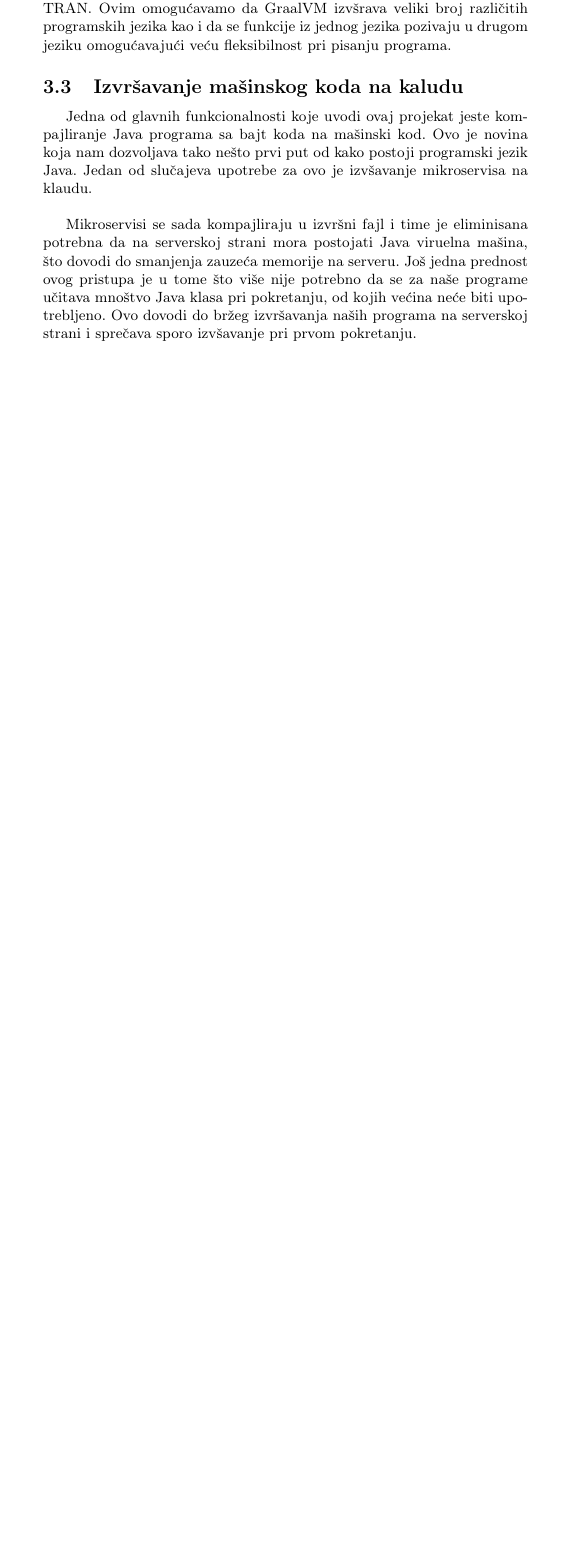
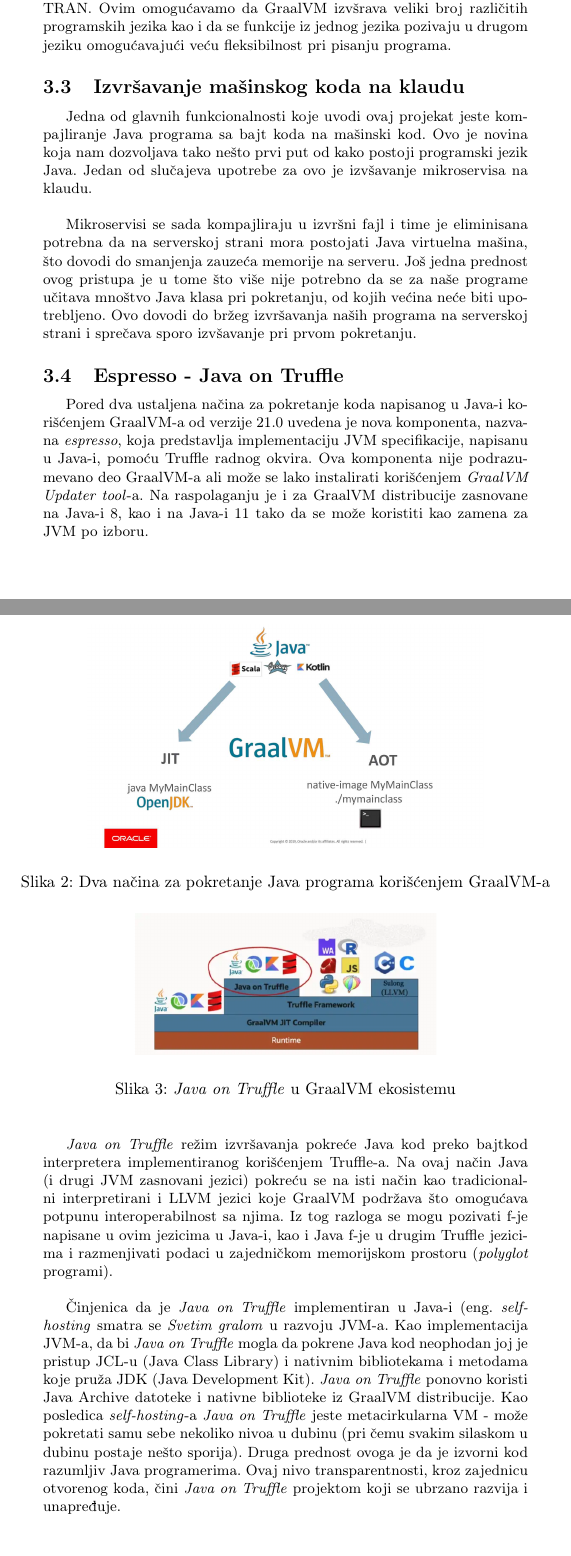
Before and after one commit to milicagnjatovic/MSNR-seminarski, a LaTeX document (01_ProjekatGraalVM_Bardžić_Gnjatović_Savić_Urošević.tex): part of page 5 of 6 before the commit and two parts of pages 5 and 6 of 7 after it, the two joined at a grey line, cut so that both start at the same text, the shorter picture padded with empty space. Compiled offline with pdfLaTeX.

Commit message:
Dodat opis Java on Truffle

```diff
--- a/01_ProjekatGraalVM_Bardžić_Gnjatović_Savić_Urošević.tex
+++ b/01_ProjekatGraalVM_Bardžić_Gnjatović_Savić_Urošević.tex
@@ -193,12 +193,42 @@
 
 Standardni podržani jezici za Truffle su JavaScript sa okruženjem Node.js ugrađenim u njega, kao i Ruby, R i Python. Pored toga, Truffle ima u sebe ugrađen Sulong koji može da izvršava LLVM bitkod i tako izvšava programe pisane na jezicima kao što su C, C++, C\#, D, Lua i FORTRAN. Ovim omogućavamo da GraalVM izvšrava veliki broj različitih programskih jezika kao i da se funkcije iz jednog jezika pozivaju u drugom jeziku omogućavajući veću fleksibilnost pri pisanju programa.
 
-\subsection{Izvršavanje mašinskog koda na kaludu}
+\subsection{Izvršavanje mašinskog koda na klaudu}
 \label{sub:Izvršavanje mašinskog koda na klaudu}
 
 Jedna od glavnih funkcionalnosti koje uvodi ovaj projekat jeste kompajliranje Java programa sa bajt koda na mašinski kod. Ovo je novina koja nam dozvoljava tako nešto prvi put od kako postoji programski jezik Java. Jedan od slučajeva upotrebe za ovo je izvšavanje mikroservisa na klaudu. \\
 
-Mikroservisi se sada kompajliraju u izvršni fajl i time je eliminisana potrebna da na serverskoj strani mora postojati Java viruelna mašina, što dovodi do smanjenja zauzeća memorije na serveru. Još jedna prednost ovog pristupa je u tome što više nije potrebno da se za naše programe učitava mnoštvo Java klasa pri pokretanju, od kojih većina neće biti upotrebljeno. Ovo dovodi do bržeg izvršavanja naših programa na serverskoj strani i sprečava sporo izvšavanje pri prvom pokretanju.
+Mikroservisi se sada kompajliraju u izvršni fajl i time je eliminisana potrebna da na serverskoj strani mora postojati Java virtuelna mašina, što dovodi do smanjenja zauzeća memorije na serveru. Još jedna prednost ovog pristupa je u tome što više nije potrebno da se za naše programe učitava mnoštvo Java klasa pri pokretanju, od kojih većina neće biti upotrebljeno. Ovo dovodi do bržeg izvršavanja naših programa na serverskoj strani i sprečava sporo izvšavanje pri prvom pokretanju.
+
+
+\begin{figure}
+	\begin{center}
+	\includegraphics[scale=0.25]{imgs/run_java.jpg}
+	\end{center}
+	\caption{Dva načina za pokretanje Java programa korišćenjem GraalVM-a}
+	\label{fig:run java}
+\end{figure}
+
+
+\subsection{Espresso - Java on Truffle}
+\label{sub:Espresso - Java on Truffle}
+
+Pored dva ustaljena načina za pokretanje koda napisanog u Java-i korišćenjem GraalVM-a od verzije 21.0 uvedena je nova komponenta, nazvana \emph{espresso}, koja predstavlja implementaciju JVM specifikacije, napisanu u Java-i, pomoću Truffle radnog okvira. Ova komponenta nije podrazumevano deo GraalVM-a ali može se lako instalirati korišćenjem \emph{GraalVM Updater tool}-a. Na raspolaganju je i za GraalVM distribucije zasnovane na Java-i 8, kao i na Java-i 11 tako da se može koristiti kao zamena za JVM po izboru. \\
+
+
+\emph{Java on Truffle} režim izvršavanja pokreće Java kod preko bajtkod interpretera implementiranog korišćenjem Truffle-a. Na ovaj način Java (i drugi JVM zasnovani jezici) pokreću se na isti način kao tradicionalni interpretirani i LLVM jezici koje GraalVM podržava što omogućava potpunu interoperabilnost sa njima. Iz tog razloga se mogu pozivati f-je napisane u ovim jezicima u Java-i, kao i Java f-je u drugim Truffle jezicima i razmenjivati podaci u zajedničkom memorijskom prostoru (\emph{polyglot} programi). \\
+
+Činjenica da je \emph{Java on Truffle} implementiran u Java-i (eng. \emph{self-hosting} smatra se \emph{Svetim gralom} u razvoju JVM-a. Kao implementacija JVM-a, da bi \emph{Java on Truffle} mogla da pokrene Java kod neophodan joj je pristup JCL-u (Java Class Library) i nativnim bibliotekama i metodama koje pruža JDK (Java Development Kit). \emph{Java on Truffle} ponovno koristi Java Archive datoteke i nativne biblioteke iz GraalVM distribucije. Kao posledica \emph{self-hosting}-a \emph{Java on Truffle} jeste metacirkularna VM - može pokretati samu sebe nekoliko nivoa u dubinu (pri čemu svakim silaskom u dubinu postaje nešto sporija). Druga prednost ovoga je da je izvorni kod razumljiv Java programerima. Ovaj nivo transparentnosti, kroz zajednicu otvorenog koda, čini \emph{Java on Truffle} projektom koji se ubrzano razvija i unapređuje.
+
+\begin{figure}
+	\begin{center}
+	\includegraphics[scale=0.35]{imgs/java_on_truffle.png}
+	\end{center}
+	\caption{\emph{Java on Truffle} u GraalVM ekosistemu}
+	\label{fig: java on truffle}
+\end{figure}
+
+
 
 \section{Karakteristike}
 \label{sec:Karakteristike}
```
Also changed, not shown: 01_ProjekatGraalVM_Bardžić_Gnjatović_Savić_Urošević.pdf, imgs/java_on_truffle.png (added), imgs/run_java.jpg (added), 01_ProjekatGraalVM_Bardžić_Gnjatović_Savić_Urošević.tex (2 more changed lines).
